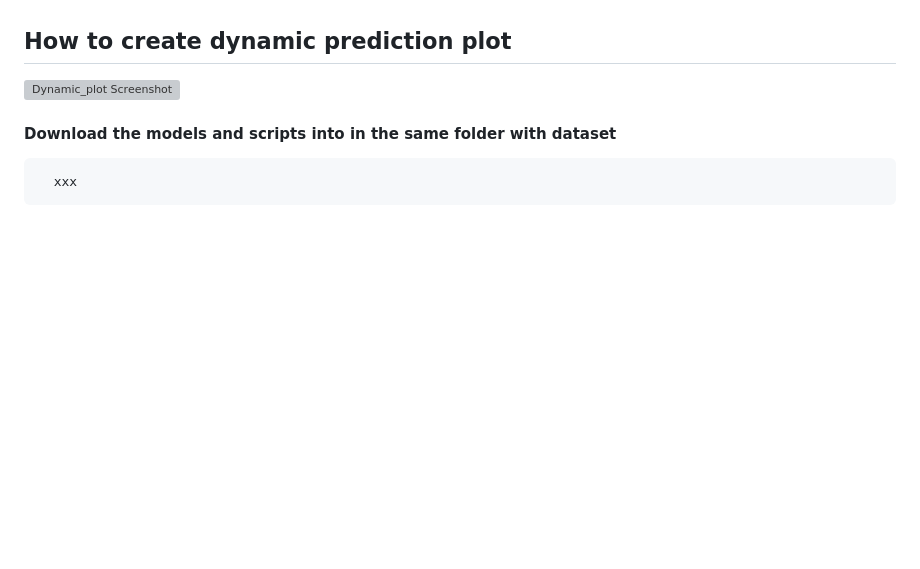
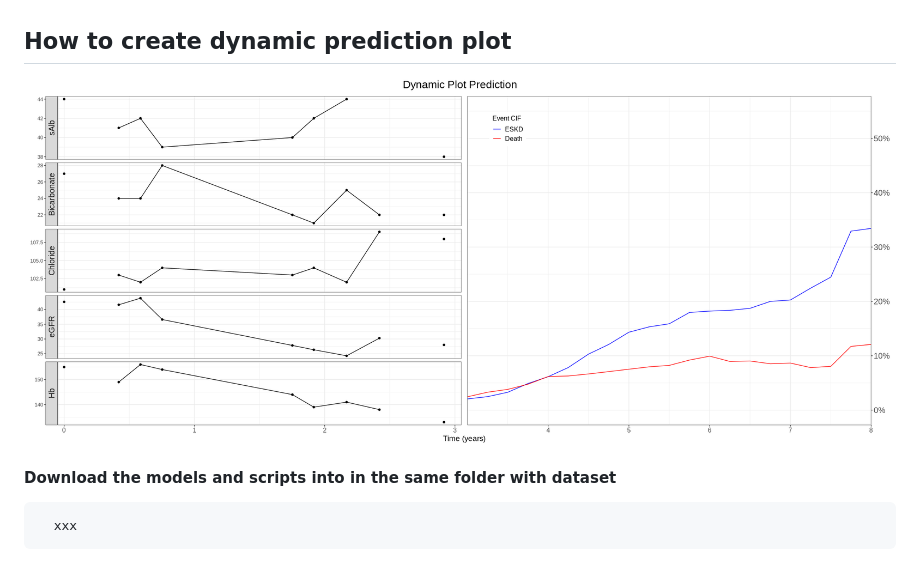
Before and after one commit to daniel-christiadi/eskd_project_112, a Markdown page: README.md, the part around the change. GitHub-like rendering; blank space fills up the shorter version; grey boxes are pictures that could not be loaded.

```diff
--- a/README.md
+++ b/README.md
@@ -5,7 +5,7 @@ This repository provides scripts for the article *"Dynamic survival prediction o
 
 ## How to create dynamic prediction plot
 
-![Dynamic_plot Screenshot]()
+![Dynamic_plot Screenshot](https://github.com/daniel-christiadi/eskd_project_112/blob/master/ML%20for%20ESKD/example_eskd.png)
 
 #### Download the models and scripts into in the same folder with dataset
 
```
